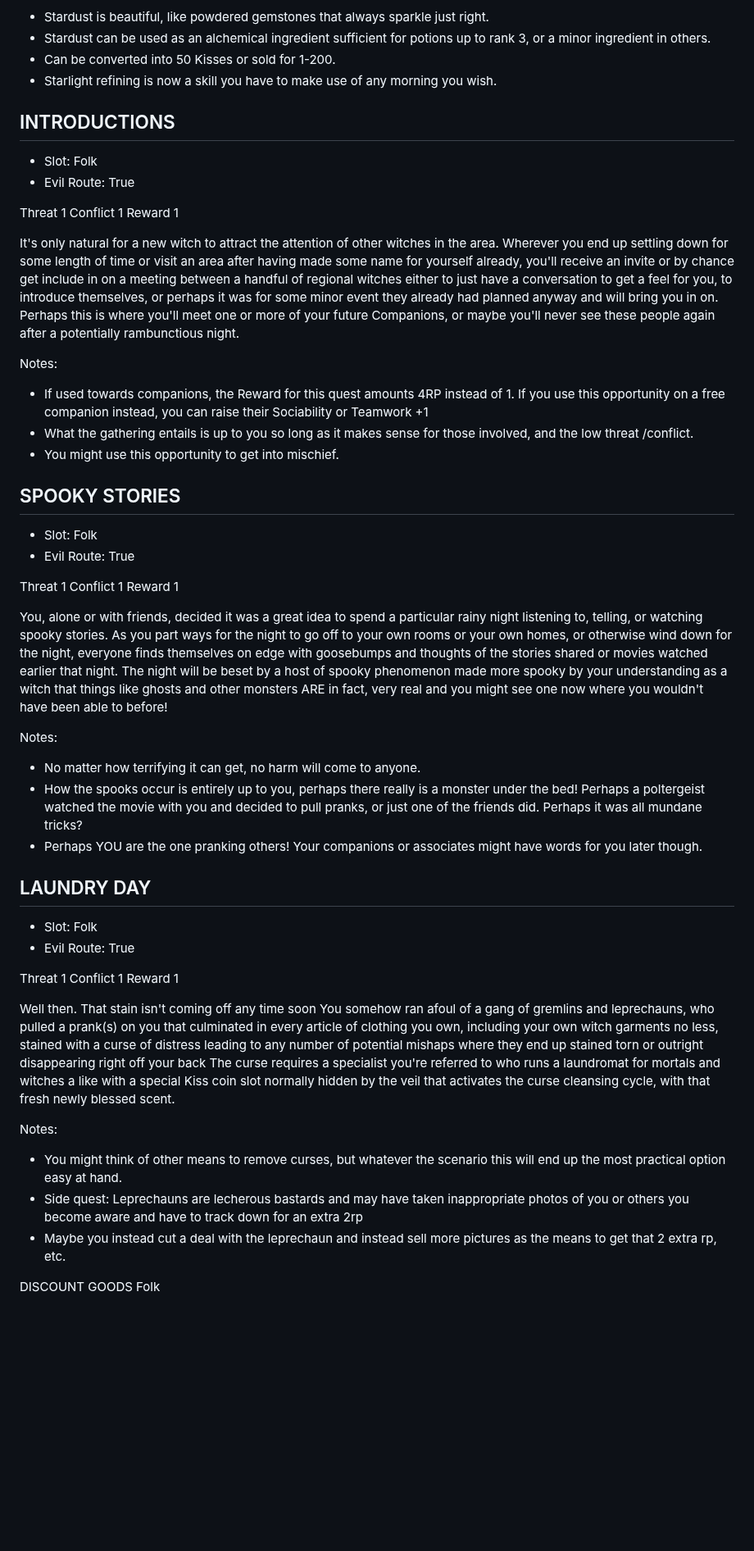
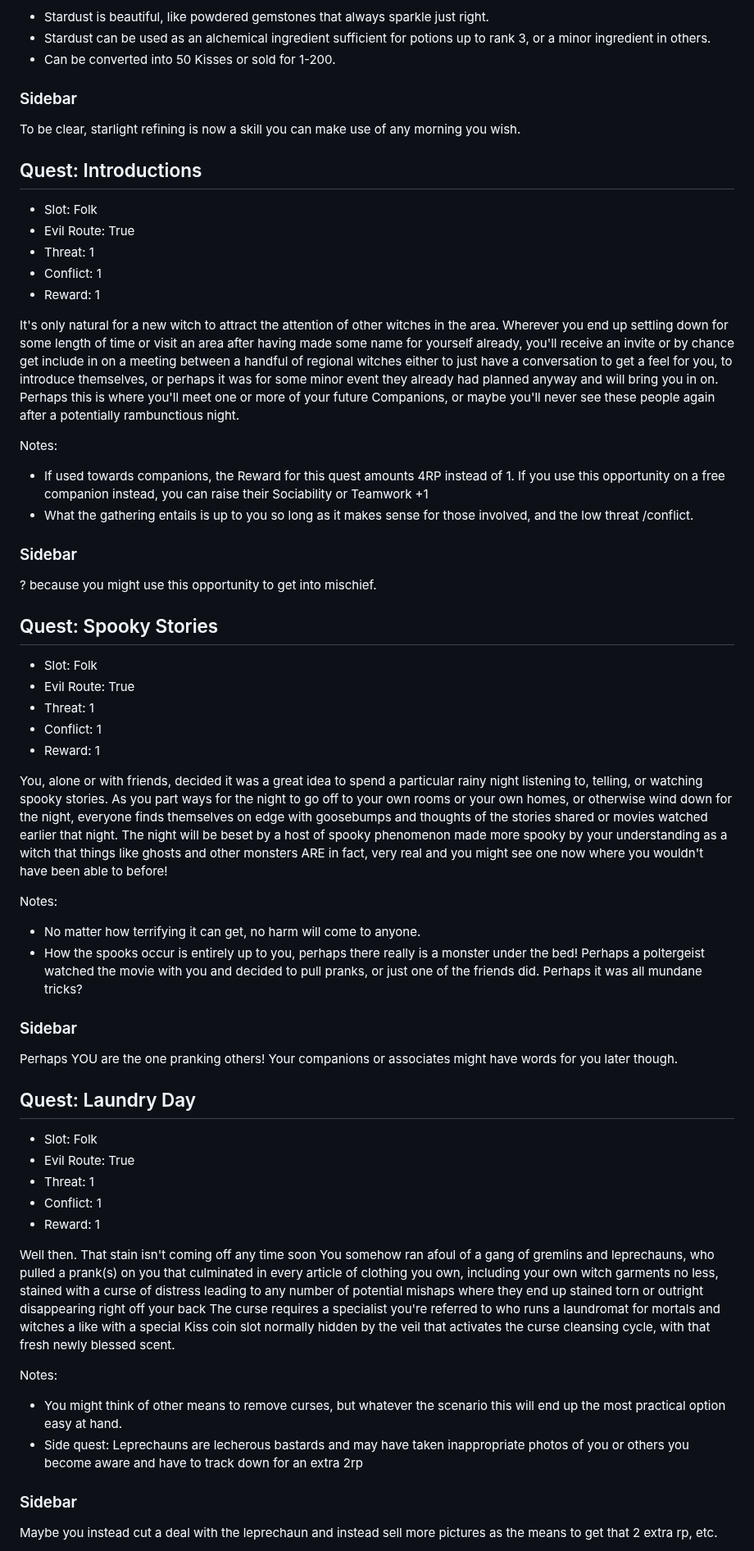
Before and after one commit to miniBill/witch-awakening, a Markdown page: DLCs/FolkExpansion/Quests.md, the part around one of its changes. Shown at 82% size. Rendered like a GitHub page; blank space fills up the shorter version.

```diff
--- a/DLCs/FolkExpansion/Quests.md
+++ b/DLCs/FolkExpansion/Quests.md
@@ -75,54 +74,58 @@ Notes:
 + Stardust is beautiful, like powdered gemstones that always sparkle just right.
 + Stardust can be used as an alchemical ingredient sufficient for potions up to rank 3, or a minor ingredient in others.
 + Can be converted into 50 Kisses or sold for 1-200.
-+ Starlight refining is now a skill you have to make use of any morning you wish.
+
+### Sidebar
+To be clear, starlight refining is now a skill you can make use of any morning you wish.
 
 
-## INTRODUCTIONS
+## Quest: Introductions
 - Slot: Folk
 - Evil Route: True
-
-Threat 1
-Conflict 1
-Reward 1
+- Threat: 1
+- Conflict: 1
+- Reward: 1
 
 It's only natural for a new witch to attract the attention of other witches in the area. Wherever you end up settling down for some length of time or visit an area after having made some name for yourself already, you'll receive an invite or by chance get include in on a meeting between a handful of regional witches either to just have a conversation to get a feel for you, to introduce themselves, or perhaps it was for some minor event they already had planned anyway and will bring you in on. Perhaps this is where you'll meet one or more of your future Companions, or maybe you'll never see these people again after a potentially rambunctious night.
 
 Notes:
 + If used towards companions, the Reward for this quest amounts 4RP instead of 1. If you use this opportunity on a free companion instead, you can raise their Sociability or Teamwork +1
 + What the gathering entails is up to you so long as it makes sense for those involved, and the low threat /conflict.
-+ You might use this opportunity to get into mischief.
 
-## SPOOKY STORIES
+### Sidebar
+? because you might use this opportunity to get into mischief.
+
+
+## Quest: Spooky Stories
 - Slot: Folk
 - Evil Route: True
-
-Threat 1
-Conflict 1
-Reward 1
+- Threat: 1
+- Conflict: 1
+- Reward: 1
 
 You, alone or with friends, decided it was a great idea to spend a particular rainy night listening to, telling, or watching spooky stories. As you part ways for the night to go off to your own rooms or your own homes, or otherwise wind down for the night, everyone finds themselves on edge with goosebumps and thoughts of the stories shared or movies watched earlier that night. The night will be beset by a host of spooky phenomenon made more spooky by your understanding as a witch that things like ghosts and other monsters ARE in fact, very real and you might see one now where you wouldn't have been able to before!
 
 Notes:
 + No matter how terrifying it can get, no harm will come to anyone.
 + How the spooks occur is entirely up to you, perhaps there really is a monster under the bed! Perhaps a poltergeist watched the movie with you and decided to pull pranks, or just one of the friends did. Perhaps it was all mundane tricks?
-+ Perhaps YOU are the one pranking others! Your companions or associates might have words for you later though.
 
-## LAUNDRY DAY
+### Sidebar
+Perhaps YOU are the one pranking others! Your companions or associates might have words for you later though.
+
+
+## Quest: Laundry Day
 - Slot: Folk
 - Evil Route: True
-
-Threat 1
-Conflict 1
-Reward 1
+- Threat: 1
+- Conflict: 1
+- Reward: 1
 
 Well then. That stain isn't coming off any time soon You somehow ran afoul of a gang of gremlins and leprechauns, who pulled a prank(s) on you that culminated in every article of clothing you own, including your own witch garments no less, stained with a curse of distress leading to any number of potential mishaps where they end up stained torn or outright disappearing right off your back The curse requires a specialist you're referred to who runs a laundromat for mortals and witches a like with a special Kiss coin slot normally hidden by the veil that activates the curse cleansing cycle, with that fresh newly blessed scent.
 
 Notes:
 + You might think of other means to remove curses, but whatever the scenario this will end up the most practical option easy at hand.
 + Side quest: Leprechauns are lecherous bastards and may have taken inappropriate photos of you or others you become aware and have to track down for an extra 2rp
-+ Maybe you instead cut a deal with the leprechaun and instead sell more pictures as the means to get that 2 extra rp, etc.
 
-DISCOUNT GOODS
-Folk
+### Sidebar
+Maybe you instead cut a deal with the leprechaun and instead sell more pictures as the means to get that 2 extra rp, etc.
 
```
Also changed, not shown: other parts of DLCs/FolkExpansion/Quests.md (+21 -16 lines).
